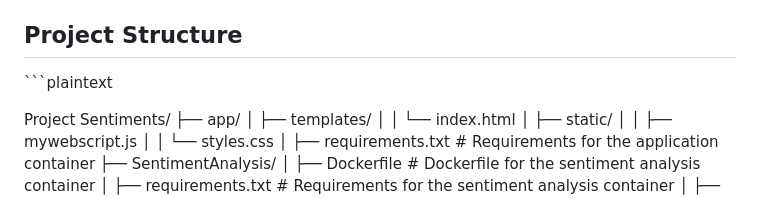
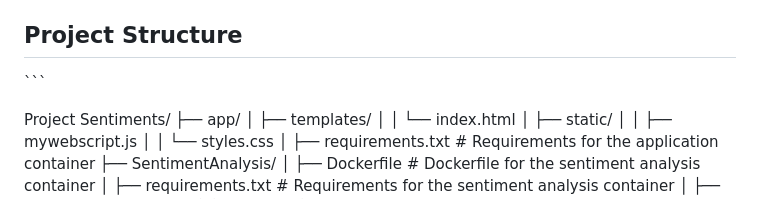
Before and after one commit to delnouty/Sentiments, a Markdown page: README.md, the part around the change. Rendered like a GitHub page.

````diff
--- a/README.md
+++ b/README.md
@@ -4,7 +4,7 @@ This project provides a web application that performs sentiment analysis on user
 
 ## Project Structure
 
-\```plaintext
+\```
 
 Project Sentiments/
 ├── app/
````
